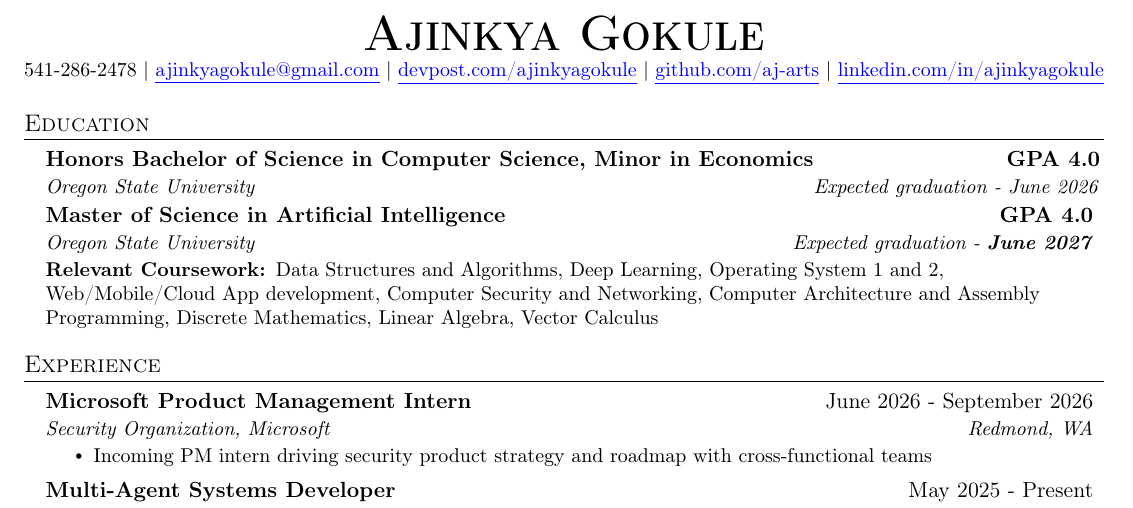
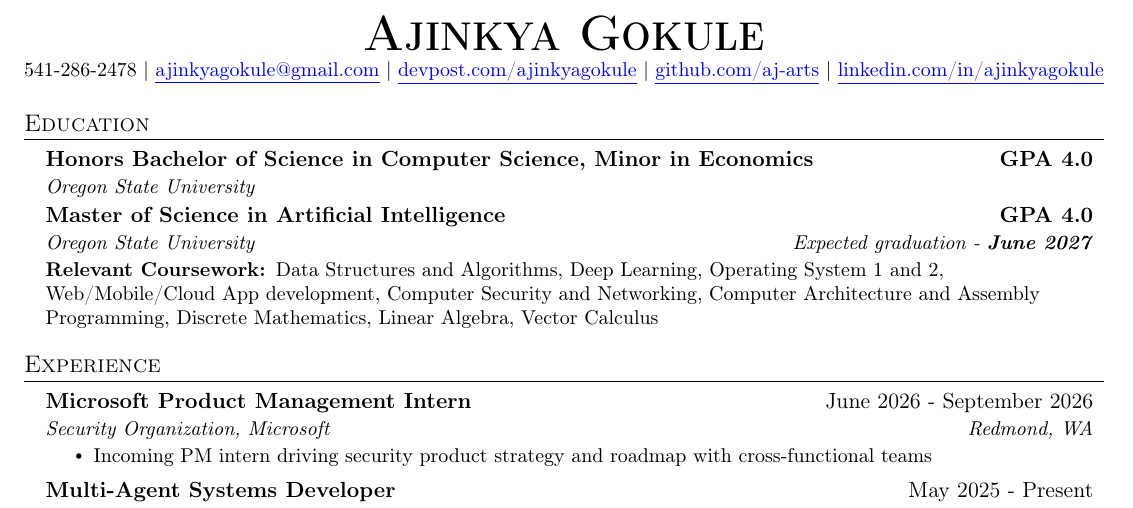
Before and after one commit to aj-arts/ajinkya-resume, a LaTeX CV (ajinkya-gokule-master-resume.tex): part of the page, cut so that both start at the same text. Compiled offline with pdfLaTeX.

Commit message:
docs: remove expected graduation date from BS

```diff
--- a/ajinkya-gokule-master-resume.tex
+++ b/ajinkya-gokule-master-resume.tex
@@ -131,7 +131,7 @@
 \resumeSubHeadingListStart
 \resumeSubheading
 {Honors Bachelor of Science in Computer Science, Minor in Economics}{\textbf{GPA 4.0}}
-{Oregon State University}{Expected graduation - June 2026}
+{Oregon State University}{}
 
 \resumeSubheading
 {Master of Science in Artificial Intelligence}{\textbf{GPA 4.0}}
```
